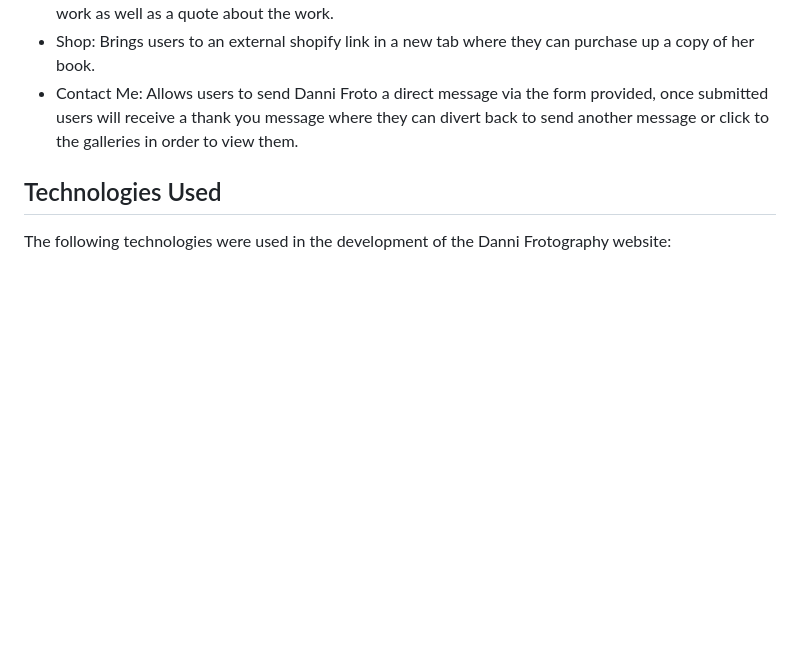
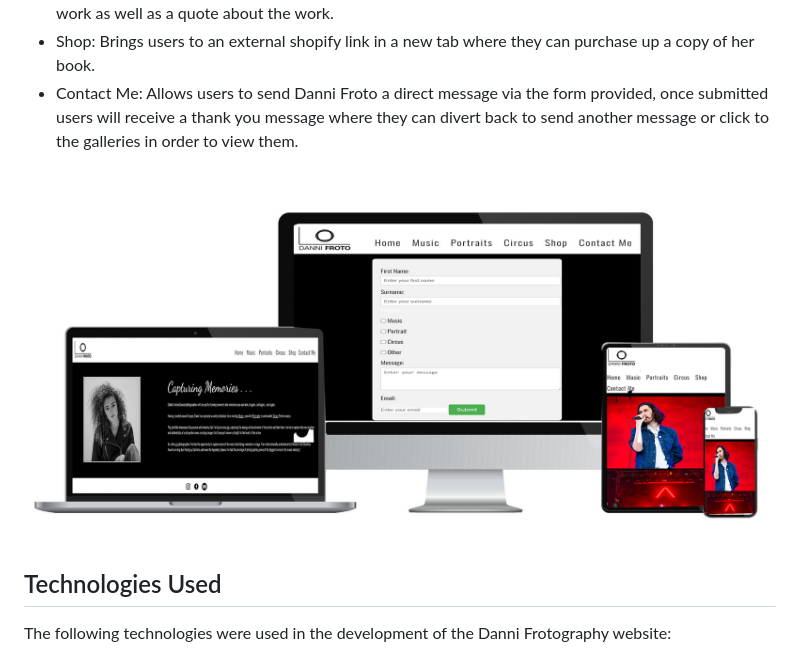
Before and after one commit to Code-Institute-Submissions/DanniRonan-Danni-Frotography, a Markdown page: readme.md, the part around the change. Drawn GitHub-style; pictures changed too: assets/images/read-me/demo-screen-sizes.jpg (added); blank space fills up the shorter version.

Commit message:
add screen sizes and page breakdown

```diff
--- a/readme.md
+++ b/readme.md
@@ -47,6 +47,8 @@ As a visitor to the website, I want to be able to:
 - Shop: Brings users to an external shopify link in a new tab where they can purchase up a copy of her book.
 - Contact Me: Allows users to send Danni Froto a direct message via the form provided, once submitted users will receive a thank you message where they can divert back to send another message or click to the galleries in order to view them.
 
+![Pages across Screen Types](assets/images/read-me/demo-screen-sizes.jpg)
+
 ## Technologies Used
 
 The following technologies were used in the development of the Danni Frotography website:
```
